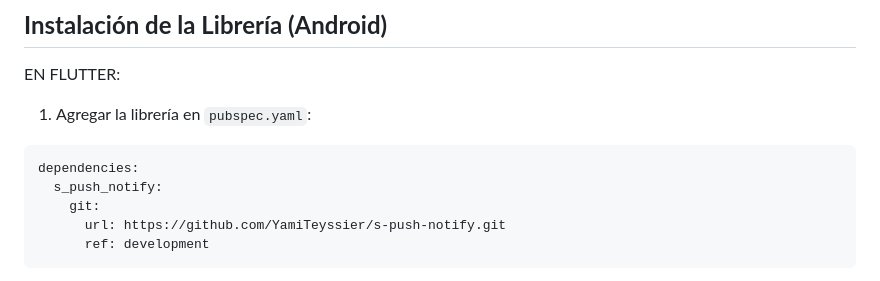
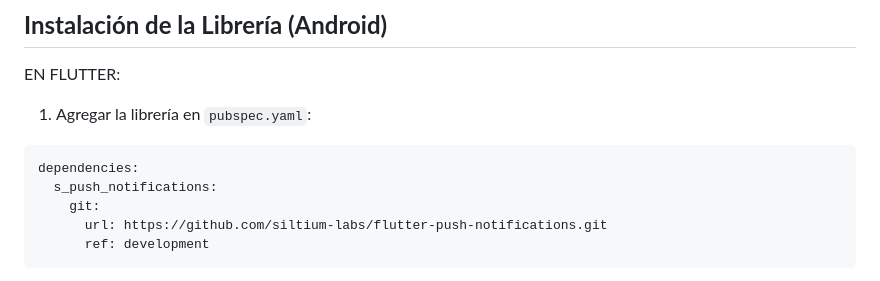
Before and after one commit to siltium-labs/flutter-push-notifications, a Markdown page: README.md, the part around the change. GitHub-like rendering.

````diff
--- a/README.md
+++ b/README.md
@@ -19,9 +19,9 @@ EN FLUTTER:
 1) Agregar la librería en `pubspec.yaml`:
 ```yaml
 dependencies:
-  s_push_notify:
+  s_push_notifications:
     git:
-      url: https://github.com/YamiTeyssier/s-push-notify.git
+      url: https://github.com/siltium-labs/flutter-push-notifications.git
       ref: development
 ```
 Nota: Si se realizan cambios en la rama de dicho repositorio, es necesario quitar la librería (comentarla), correr el comando `flutter pub get`, volver a agregar la librería (descomentarla) y finalmente volver a correr el comando `flutter pub get`.
````
